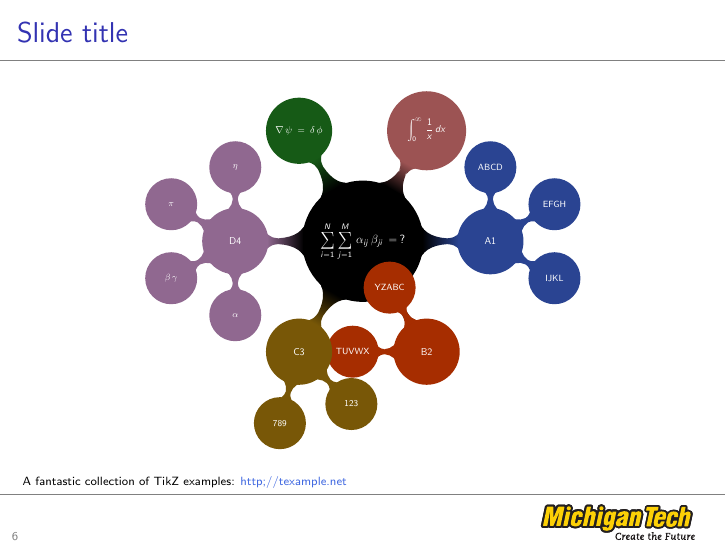
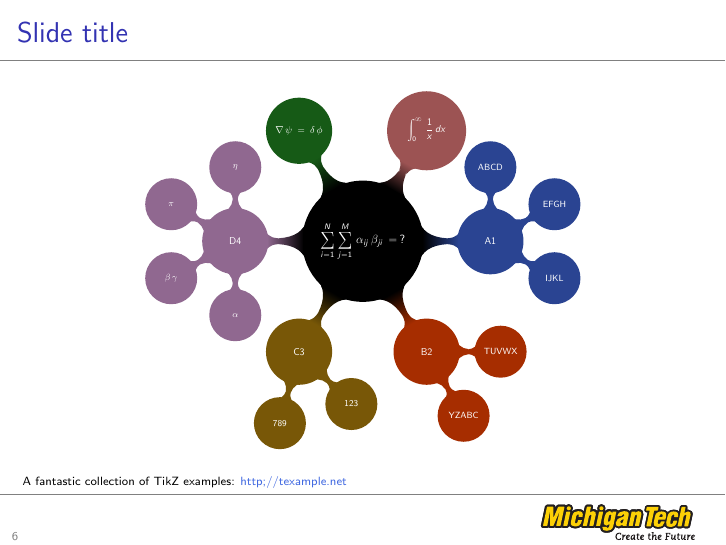
Before and after one commit to MichiganTech/LaTeX_BeamerTemplate, LaTeX slides (john_slides.tex): page 10 of 14. Compiled offline with pdfLaTeX.

Commit message:
Updated john_slides.tex with mindmap example

```diff
--- a/john_slides.tex
+++ b/john_slides.tex
@@ -160,7 +160,7 @@
         child { node[concept] {IJKL} }
       }
       child[concept color=OrangeRed!65!Black] { node[concept] {B2}
-        [clockwise from=180]
+        [clockwise from=0]
         child { node[concept] {TUVWX} }
         child { node[concept] {YZABC} }
       }
```
